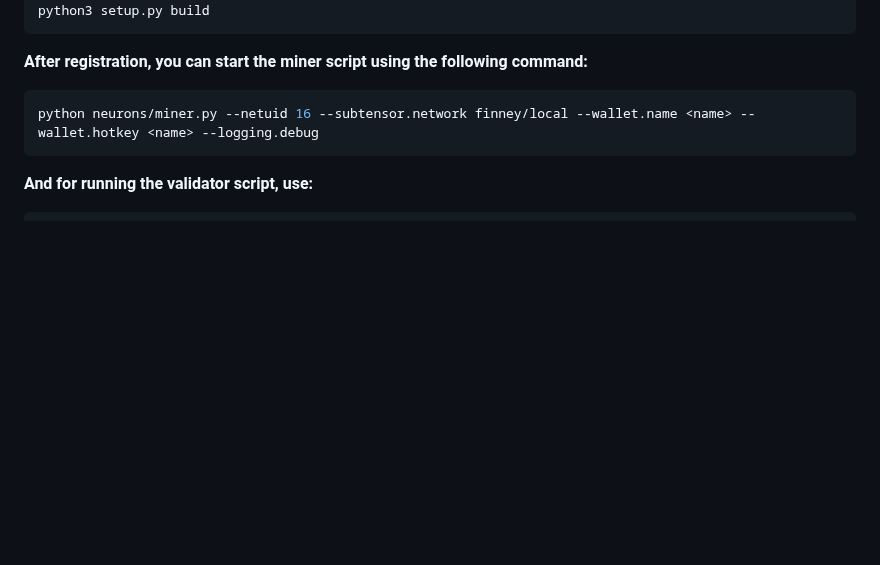
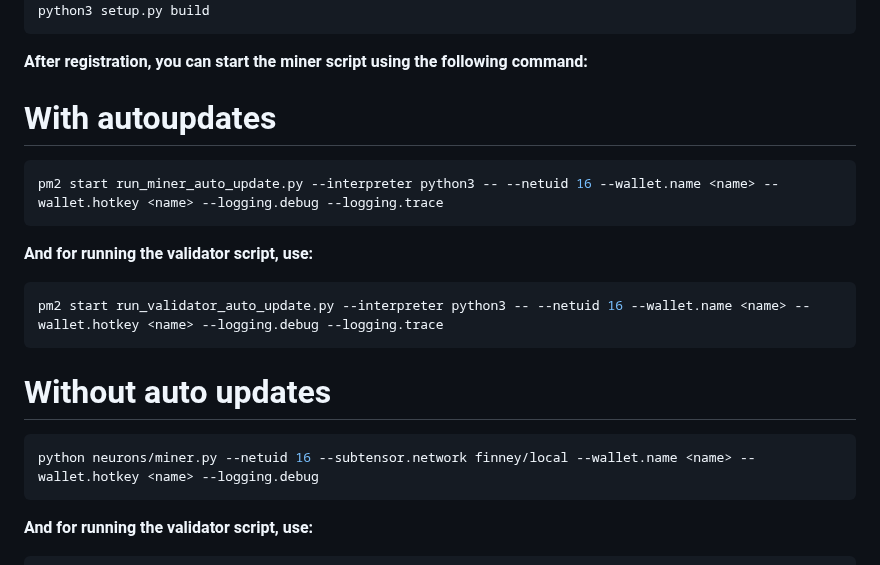
Before and after one commit to eseckft/BitAds.ai, a Markdown page: README.md, the part around the change. Drawn GitHub-style; blank space fills up the shorter version.

Commit message:
autoupdate

````diff
--- a/README.md
+++ b/README.md
@@ -214,6 +214,20 @@ python3 setup.py build
 
 **After registration, you can start the miner script using the following command:**
 
+# With autoupdates
+
+```bash
+pm2 start run_miner_auto_update.py --interpreter python3 -- --netuid 16 --wallet.name <name> --wallet.hotkey <name> --logging.debug --logging.trace
+```
+
+**And for running the validator script, use:**
+
+```bash
+pm2 start run_validator_auto_update.py --interpreter python3 -- --netuid 16 --wallet.name <name> --wallet.hotkey <name> --logging.debug --logging.trace
+```
+
+# Without auto updates
+
 ```bash
 python neurons/miner.py --netuid 16 --subtensor.network finney/local --wallet.name <name> --wallet.hotkey <name> --logging.debug
 ```
````
